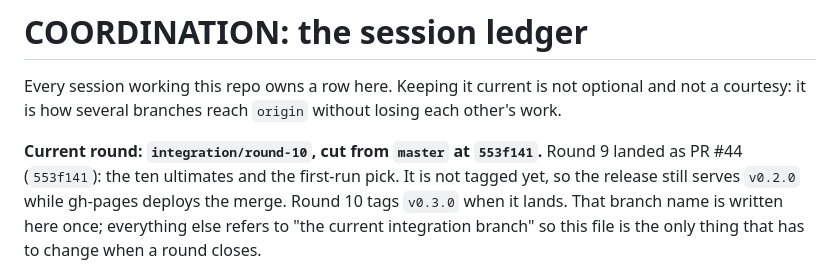
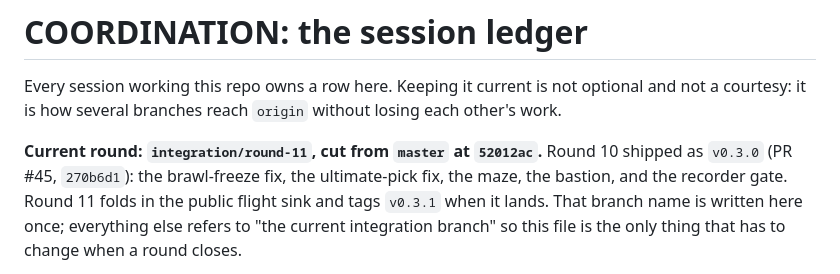
Before and after one commit to MrBisonte/crow-archer, a Markdown page: COORDINATION.md, the part around one of its changes. Rendered like a GitHub page.

Commit message:
docs(coordination): open round 11 for the public flight sink

```diff
--- a/COORDINATION.md
+++ b/COORDINATION.md
@@ -4,10 +4,10 @@ Every session working this repo owns a row here. Keeping it current is not
 optional and not a courtesy: it is how several branches reach `origin` without
 losing each other's work.
 
-**Current round: `integration/round-10`, cut from `master` at `553f141`.**
-Round 9 landed as PR #44 (`553f141`): the ten ultimates and the first-run pick.
-It is not tagged yet, so the release still serves `v0.2.0` while gh-pages
-deploys the merge. Round 10 tags `v0.3.0` when it lands. That branch name is
+**Current round: `integration/round-11`, cut from `master` at `52012ac`.**
+Round 10 shipped as `v0.3.0` (PR #45, `270b6d1`): the brawl-freeze fix, the
+ultimate-pick fix, the maze, the bastion, and the recorder gate. Round 11 folds
+in the public flight sink and tags `v0.3.1` when it lands. That branch name is
 written here once; everything else refers to "the current integration branch"
 so this file is the only thing that has to change when a round closes.
 
```
Also changed, not shown: other parts of COORDINATION.md (+1 -1 lines).
